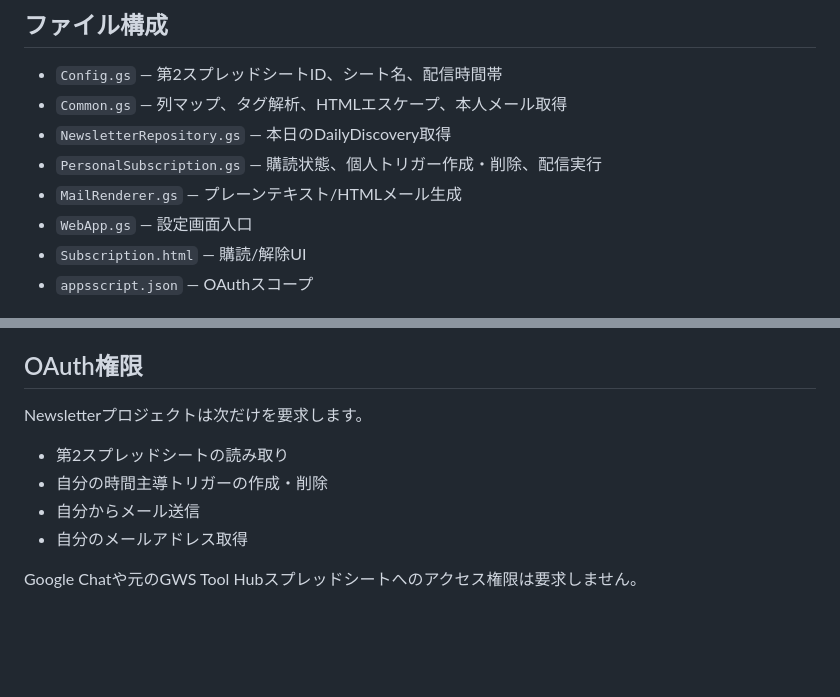
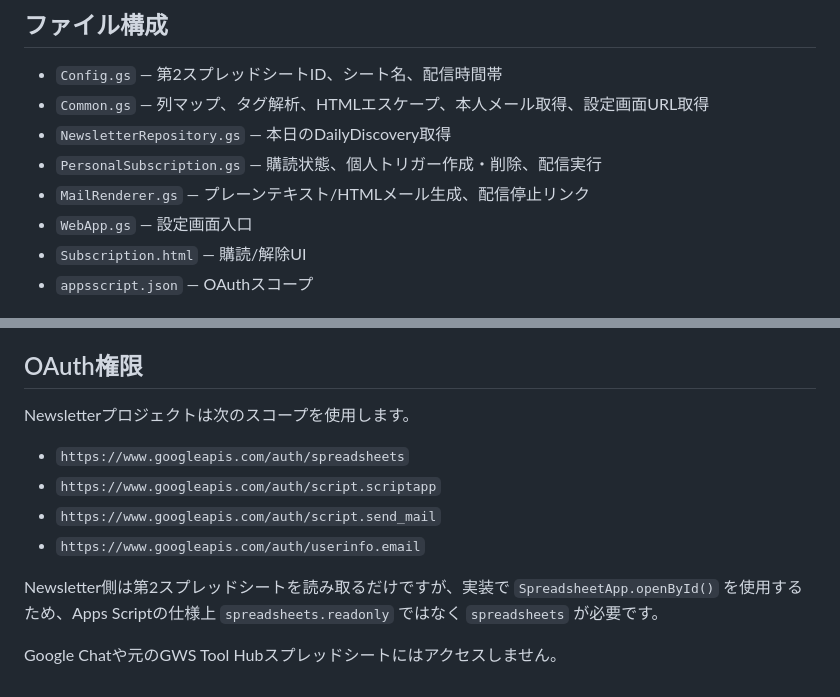
Before and after one commit to cityriver52/gws-tool-hub, a Markdown page: newsletter/README.md, 2 parts joined by grey strips. GitHub-like rendering; blank space fills up the shorter version.

Commit message:
Document newsletter spreadsheet scope and unsubscribe link

```diff
--- a/newsletter/README.md
+++ b/newsletter/README.md
@@ -23,10 +23,10 @@ Catalog全体やChat本文はNewsletter側へコピーしません。
 ## ファイル構成
 
 - `Config.gs` — 第2スプレッドシートID、シート名、配信時間帯
-- `Common.gs` — 列マップ、タグ解析、HTMLエスケープ、本人メール取得
+- `Common.gs` — 列マップ、タグ解析、HTMLエスケープ、本人メール取得、設定画面URL取得
 - `NewsletterRepository.gs` — 本日のDailyDiscovery取得
 - `PersonalSubscription.gs` — 購読状態、個人トリガー作成・削除、配信実行
-- `MailRenderer.gs` — プレーンテキスト/HTMLメール生成
+- `MailRenderer.gs` — プレーンテキスト/HTMLメール生成、配信停止リンク
 - `WebApp.gs` — 設定画面入口
 - `Subscription.html` — 購読/解除UI
 - `appsscript.json` — OAuthスコープ
@@ -62,11 +62,13 @@ DailyDiscoveryを読み取り
 
 ## OAuth権限
 
-Newsletterプロジェクトは次だけを要求します。
+Newsletterプロジェクトは次のスコープを使用します。
 
-- 第2スプレッドシートの読み取り
-- 自分の時間主導トリガーの作成・削除
-- 自分からメール送信
-- 自分のメールアドレス取得
+- `https://www.googleapis.com/auth/spreadsheets`
+- `https://www.googleapis.com/auth/script.scriptapp`
+- `https://www.googleapis.com/auth/script.send_mail`
+- `https://www.googleapis.com/auth/userinfo.email`
 
-Google Chatや元のGWS Tool Hubスプレッドシートへのアクセス権限は要求しません。
+Newsletter側は第2スプレッドシートを読み取るだけですが、実装で `SpreadsheetApp.openById()` を使用するため、Apps Scriptの仕様上 `spreadsheets.readonly` ではなく `spreadsheets` が必要です。
+
+Google Chatや元のGWS Tool Hubスプレッドシートにはアクセスしません。
```
